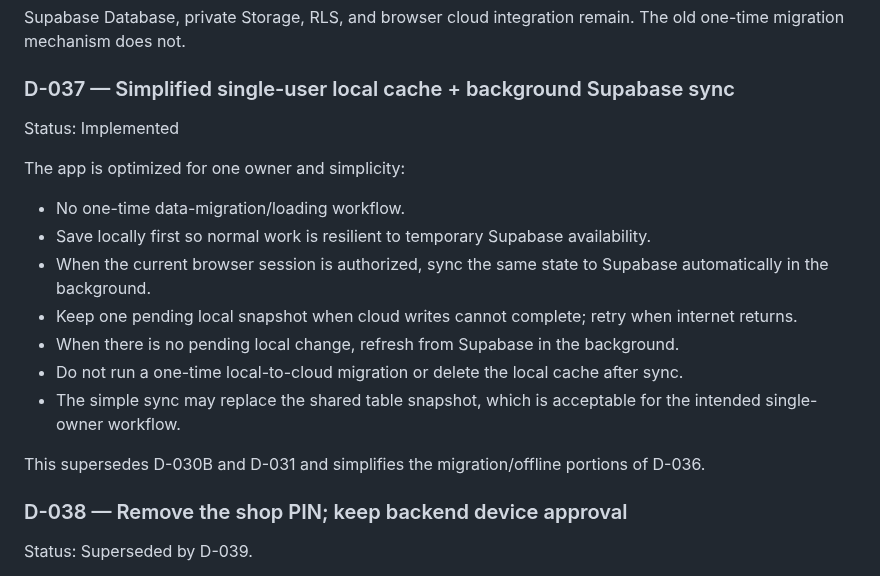
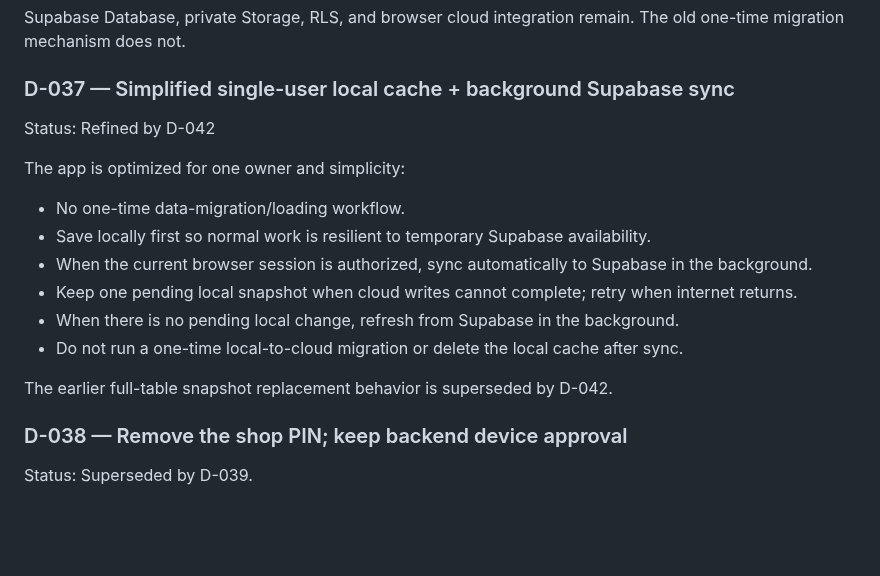
Before and after one commit to AM-naguib/5areta, a Markdown page: docs/DECISIONS.md, the part around one of its changes. Drawn GitHub-style; blank space fills up the shorter version.

```diff
--- a/docs/DECISIONS.md
+++ b/docs/DECISIONS.md
@@ -128,18 +128,17 @@ Status: Partially superseded by D-037, D-038, and D-039.
 Supabase Database, private Storage, RLS, and browser cloud integration remain. The old one-time migration mechanism does not.
 
 ### D-037 — Simplified single-user local cache + background Supabase sync
-Status: Implemented
+Status: Refined by D-042
 
 The app is optimized for one owner and simplicity:
 - No one-time data-migration/loading workflow.
 - Save locally first so normal work is resilient to temporary Supabase availability.
-- When the current browser session is authorized, sync the same state to Supabase automatically in the background.
+- When the current browser session is authorized, sync automatically to Supabase in the background.
 - Keep one pending local snapshot when cloud writes cannot complete; retry when internet returns.
 - When there is no pending local change, refresh from Supabase in the background.
 - Do not run a one-time local-to-cloud migration or delete the local cache after sync.
-- The simple sync may replace the shared table snapshot, which is acceptable for the intended single-owner workflow.
 
-This supersedes D-030B and D-031 and simplifies the migration/offline portions of D-036.
+The earlier full-table snapshot replacement behavior is superseded by D-042.
 
 ### D-038 — Remove the shop PIN; keep backend device approval
 Status: Superseded by D-039.
```
Also changed, not shown: other parts of docs/DECISIONS.md (+30 -3 lines).
